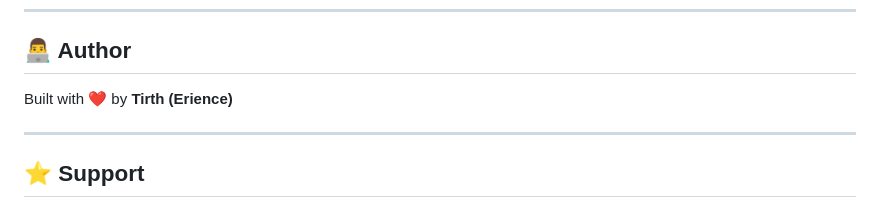
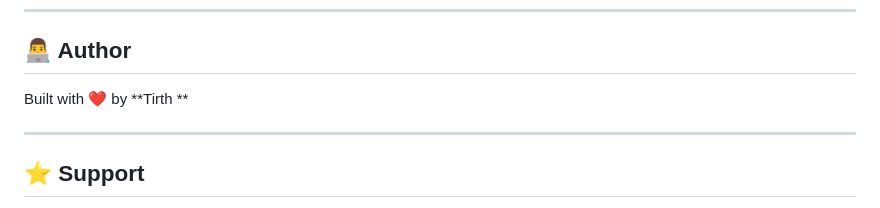
Before and after one commit to tirthsidhpura/resume_matcher, a Markdown page: readme.md, the part around the change. Rendered like a GitHub page.

```diff
--- a/readme.md
+++ b/readme.md
@@ -250,7 +250,7 @@ MIT License
 
 ## 👨‍💻 Author
 
-Built with ❤️ by **Tirth (Erience)**
+Built with ❤️ by **Tirth **
 
 ---
 
```
